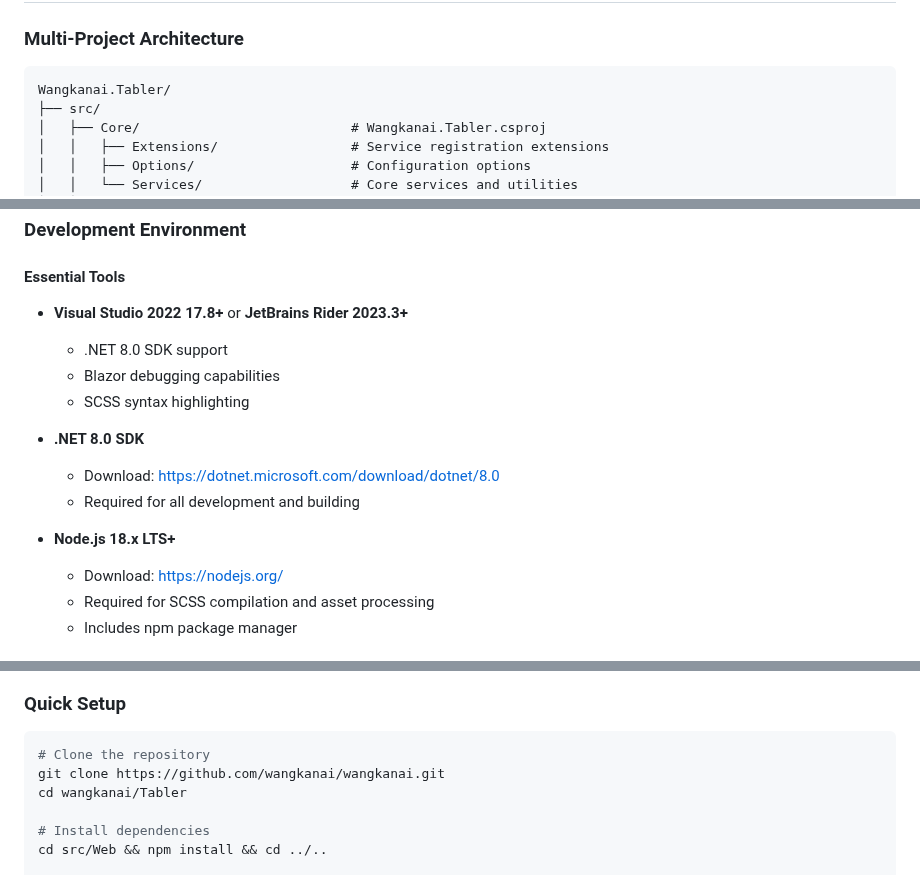
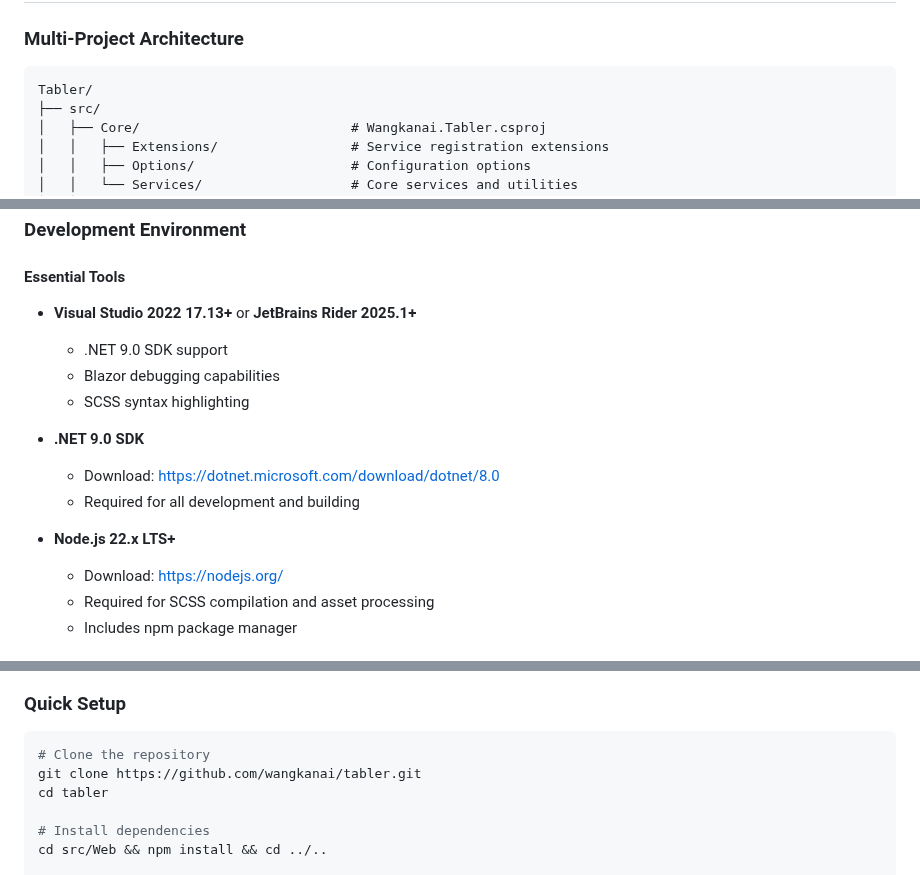
Before and after one commit to wangkanai/tabler, a Markdown page: PLANNING.md, 3 parts joined by grey strips. GitHub-like rendering.

````diff
--- a/PLANNING.md
+++ b/PLANNING.md
@@ -26,7 +26,7 @@ Create a comprehensive, production-ready Blazor component library that provides
 ### Multi-Project Architecture
 
 ```
-Wangkanai.Tabler/
+Tabler/
 ├── src/
 │   ├── Core/                           # Wangkanai.Tabler.csproj
 │   │   ├── Extensions/                 # Service registration extensions
@@ -140,16 +140,16 @@ graph TD
 ### Development Environment
 
 #### Essential Tools
-- **Visual Studio 2022 17.8+** or **JetBrains Rider 2023.3+**
-  - .NET 8.0 SDK support
+- **Visual Studio 2022 17.13+** or **JetBrains Rider 2025.1+**
+  - .NET 9.0 SDK support
   - Blazor debugging capabilities
   - SCSS syntax highlighting
 
-- **.NET 8.0 SDK**
+- **.NET 9.0 SDK**
   - Download: https://dotnet.microsoft.com/download/dotnet/8.0
   - Required for all development and building
 
-- **Node.js 18.x LTS+**
+- **Node.js 22.x LTS+**
   - Download: https://nodejs.org/
   - Required for SCSS compilation and asset processing
   - Includes npm package manager
@@ -284,8 +284,8 @@ graph TD
 ### Quick Setup
 ```bash
 # Clone the repository
-git clone https://github.com/wangkanai/wangkanai.git
-cd wangkanai/Tabler
+git clone https://github.com/wangkanai/tabler.git
+cd tabler
 
 # Install dependencies
 cd src/Web && npm install && cd ../..
````
Also changed, not shown: other parts of PLANNING.md (+3 -3 lines), CLAUDE.md (+6 -6 lines), PRD.md (+1 -1 lines).
